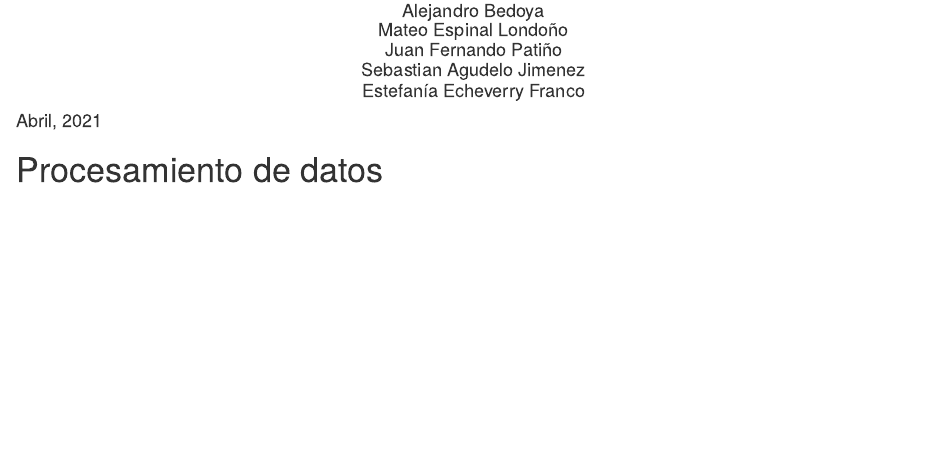
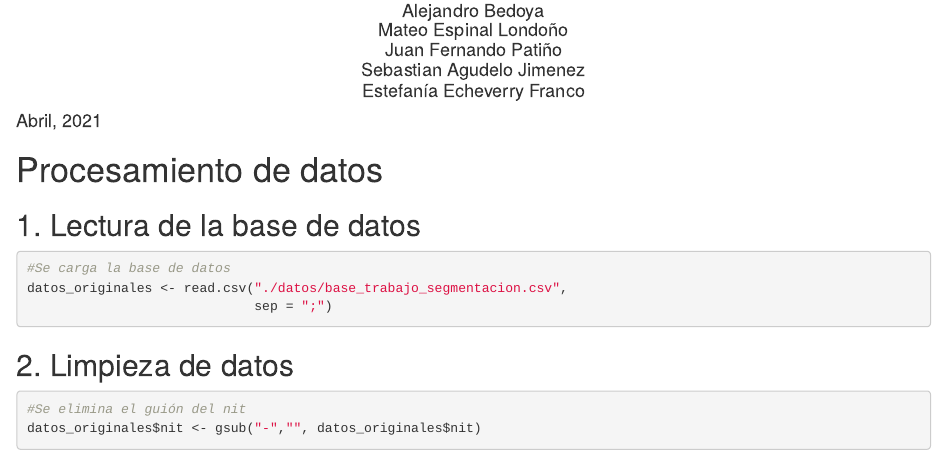
Before and after one commit to Mateoe/egmentacionClientes, an R Markdown document (Procesamiento y publicacion/Procesamiento_de_datos.Rmd): the page in a window 1100 px wide, from 110 px down. Rendered offline with R 4.5, knitr and Pandoc, with nearby package versions; drawn as R Markdown's standard HTML page in place of the format the file asks for.

Commit message:
Primer edit
Primer edit, lectura y limpieza

````diff
--- a/Procesamiento y publicacion/Procesamiento_de_datos.Rmd
+++ b/Procesamiento y publicacion/Procesamiento_de_datos.Rmd
@@ -21,3 +21,17 @@ knitr::opts_chunk$set(echo = TRUE)
 
 
 # Procesamiento de datos
+
+## 1. Lectura de la base de datos
+
+```{r}
+#Se carga la base de datos
+datos_originales <- read.csv("./datos/base_trabajo_segmentacion.csv",
+                             sep = ";")
+```
+
+## 2. Limpieza de datos
+```{r}
+#Se elimina el guión del nit
+datos_originales$nit <- gsub("-","", datos_originales$nit)
+```
````
Also changed, not shown: Procesamiento y publicacion/Procesamiento_de_datos.html.
